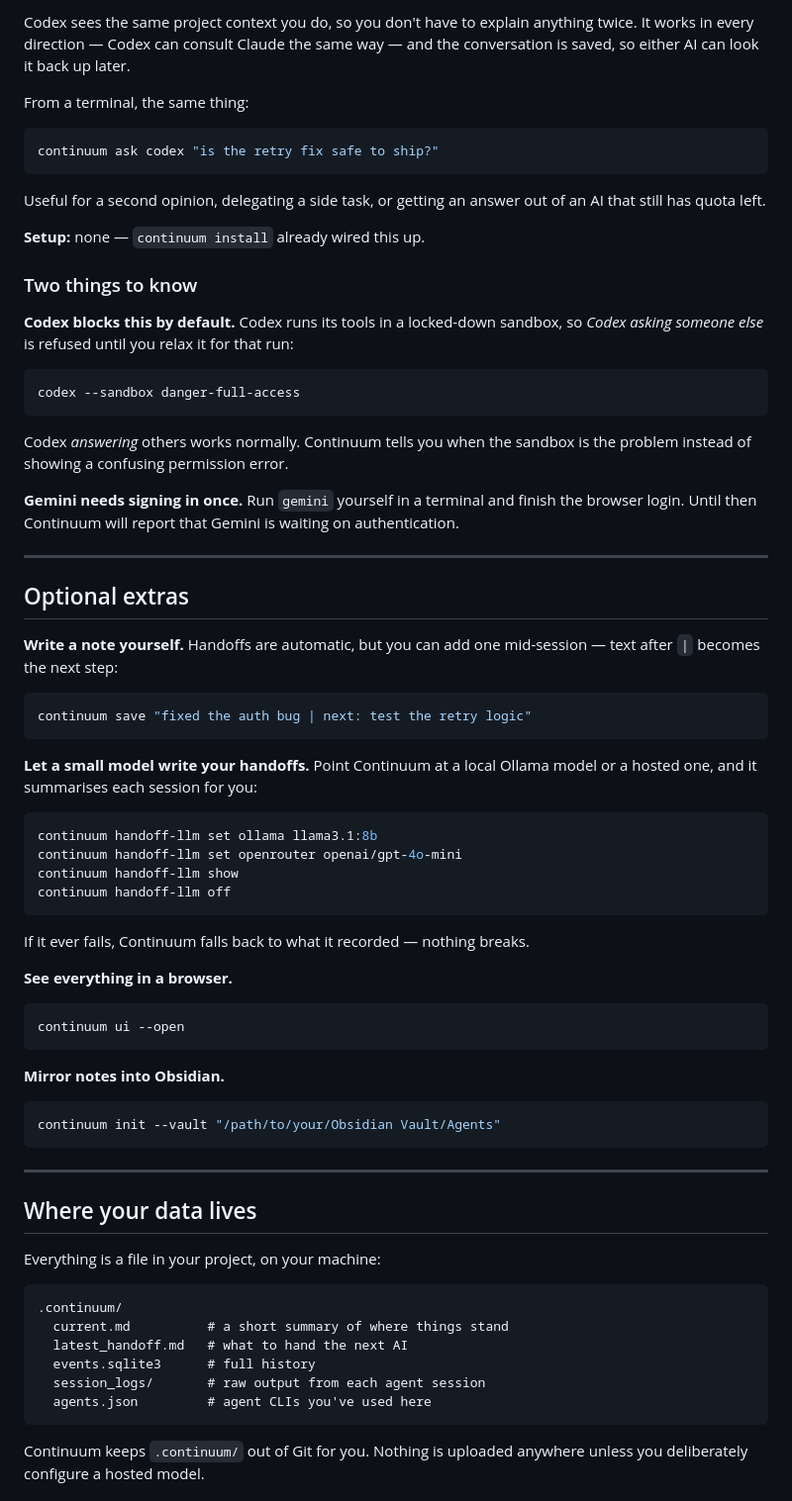
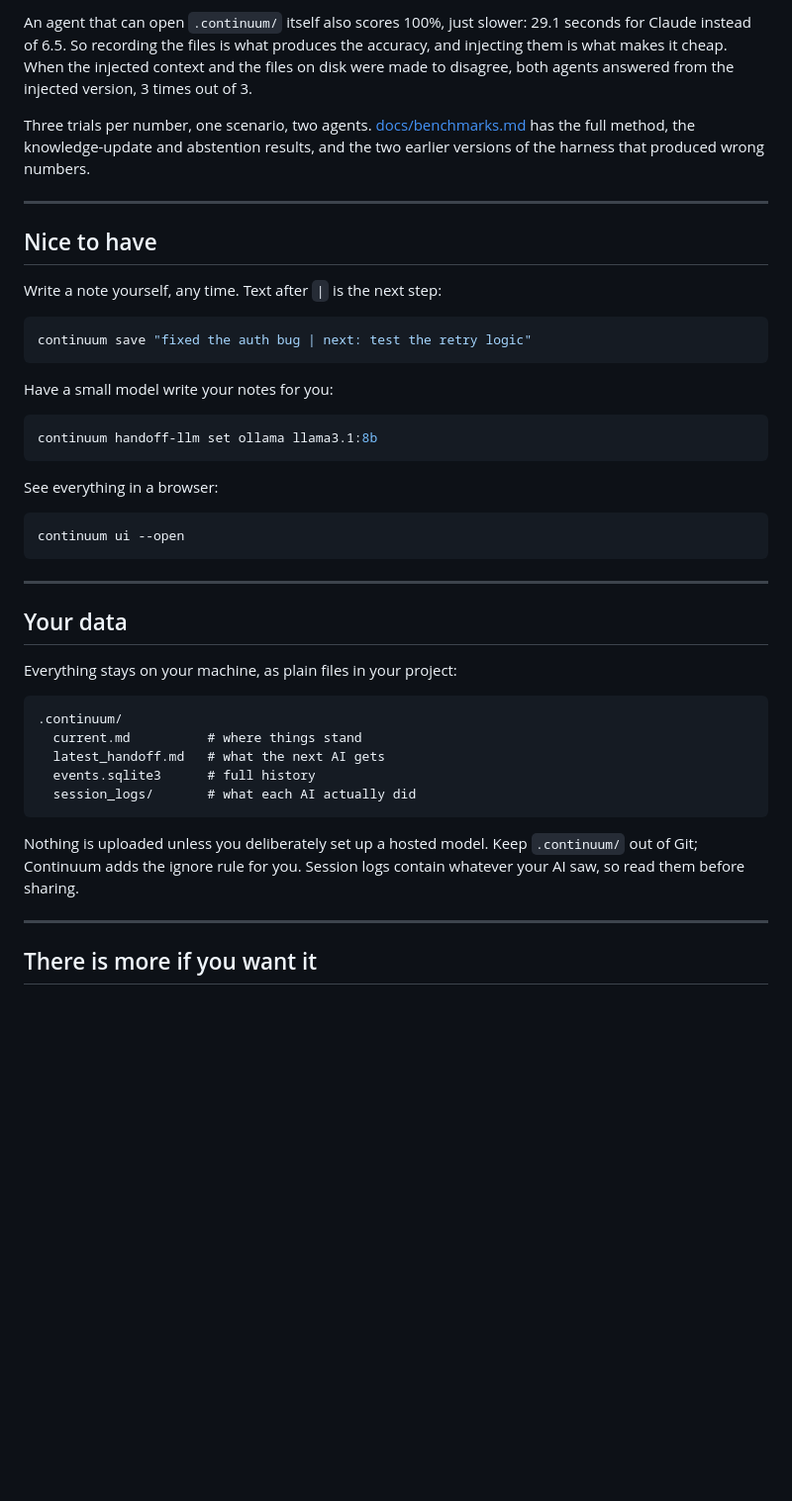
Before and after one commit to 00PrabalK00/Continuum, a Markdown page: README.md, the part around one of its changes. Shown at 99% size. Drawn GitHub-style; blank space fills up the shorter version.

````diff
--- a/README.md
+++ b/README.md
@@ -209,85 +140,55 @@ Claude:  (uses Continuum's ask_agent tool)
 
-Codex sees the same project context you do, so you don't have to explain
-anything twice. It works in every direction — Codex can consult Claude the same
-way — and the conversation is saved, so either AI can look it back up later.
+An agent that can open `.continuum/` itself also scores 100%, just slower: 29.1
+seconds for Claude instead of 6.5. So recording the files is what produces the
+accuracy, and injecting them is what makes it cheap. When the injected context
+and the files on disk were made to disagree, both agents answered from the
+injected version, 3 times out of 3.
 
-From a terminal, the same thing:
-
-```bash
-continuum ask codex "is the retry fix safe to ship?"
-```
-
-Useful for a second opinion, delegating a side task, or getting an answer out of
-an AI that still has quota left.
-
-**Setup:** none — `continuum install` already wired this up.
-
-### Two things to know
-
-**Codex blocks this by default.** Codex runs its tools in a locked-down sandbox,
-so *Codex asking someone else* is refused until you relax it for that run:
-
-```bash
-codex --sandbox danger-full-access
-```
-
-Codex *answering* others works normally. Continuum tells you when the sandbox is
-the problem instead of showing a confusing permission error.
-
-**Gemini needs signing in once.** Run `gemini` yourself in a terminal and finish
-the browser login. Until then Continuum will report that Gemini is waiting on
-authentication.
+Three trials per number, one scenario, two agents. [docs/benchmarks.md](docs/benchmarks.md)
+has the full method, the knowledge-update and abstention results, and the two
+earlier versions of the harness that produced wrong numbers.
 
 ---
 
-## Optional extras
+## Nice to have
 
-**Write a note yourself.** Handoffs are automatic, but you can add one mid-session
-— text after `|` becomes the next step:
+Write a note yourself, any time. Text after `|` is the next step:
 
 ```bash
 continuum save "fixed the auth bug | next: test the retry logic"
 ```
 
-**Let a small model write your handoffs.** Point Continuum at a local Ollama
-model or a hosted one, and it summarises each session for you:
+Have a small model write your notes for you:
 
 ```bash
 continuum handoff-llm set ollama llama3.1:8b
-continuum handoff-llm set openrouter openai/gpt-4o-mini
-continuum handoff-llm show
-continuum handoff-llm off
 ```
 
-If it ever fails, Continuum falls back to what it recorded — nothing breaks.
-
-**See everything in a browser.**
+See everything in a browser:
 
 ```bash
 continuum ui --open
 ```
 
-**Mirror notes into Obsidian.**
+---
 
-```bash
-continuum init --vault "/path/to/your/Obsidian Vault/Agents"
+## Your data
+
+Everything stays on your machine, as plain files in your project:
+
+```text
+.continuum/
+  current.md          # where things stand
+  latest_handoff.md   # what the next AI gets
+  events.sqlite3      # full history
+  session_logs/       # what each AI actually did
 ```
+
+Nothing is uploaded unless you deliberately set up a hosted model. Keep
+`.continuum/` out of Git; Continuum adds the ignore rule for you. Session logs
+contain whatever your AI saw, so read them before sharing.
 
 ---
 
-## Where your data lives
+## There is more if you want it
 
-Everything is a file in your project, on your machine:
-
-```text
-.continuum/
-  current.md          # a short summary of where things stand
-  latest_handoff.md   # what to hand the next AI
-  events.sqlite3      # full history
-  session_logs/       # raw output from each agent session
-  agents.json         # agent CLIs you've used here
-```
-
-Continuum keeps `.continuum/` out of Git for you. Nothing is uploaded anywhere
-unless you deliberately configure a hosted model.
-
````
Also changed, not shown: other parts of README.md (+66 -153 lines), docs/benchmarks.md (added, +117 -0 lines).
